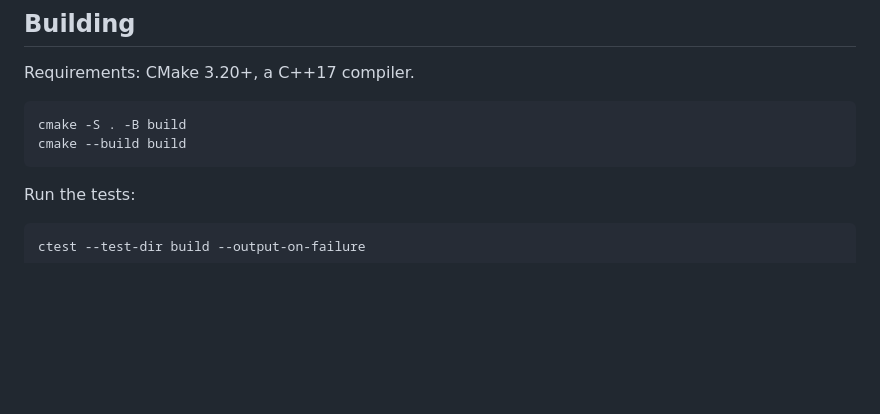
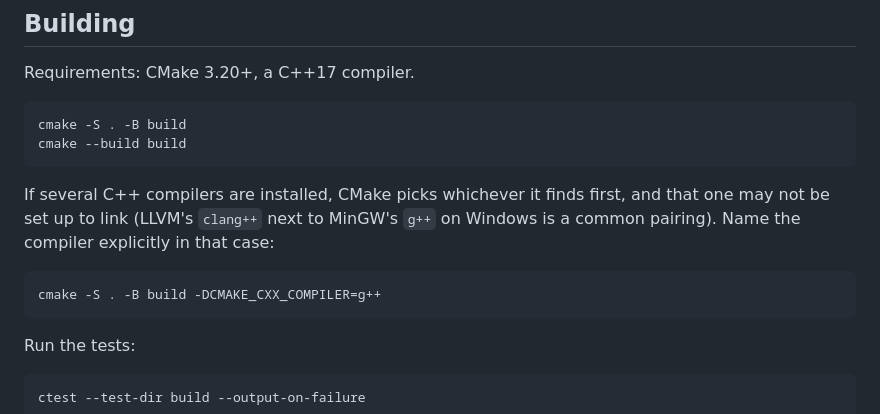
Before and after one commit to sunZshanY/nanox, a Markdown page: README.md, the part around the change. Rendered like a GitHub page; blank space fills up the shorter version.

Commit message:
README: note how to pick a compiler when several are installed
CMake takes whichever C++ compiler it finds first, and with LLVM's clang++
and MinGW's g++ both on PATH it can pick one whose runtime libraries are
not set up to link. Mention naming it explicitly, since the failure looks
like a toolchain problem rather than a PATH one.

````diff
--- a/README.md
+++ b/README.md
@@ -41,6 +41,14 @@ Requirements: CMake 3.20+, a C++17 compiler.
 ```sh
 cmake -S . -B build
 cmake --build build
+```
+
+If several C++ compilers are installed, CMake picks whichever it finds first,
+and that one may not be set up to link (LLVM's `clang++` next to MinGW's `g++`
+on Windows is a common pairing). Name the compiler explicitly in that case:
+
+```sh
+cmake -S . -B build -DCMAKE_CXX_COMPILER=g++
 ```
 
 Run the tests:
````
